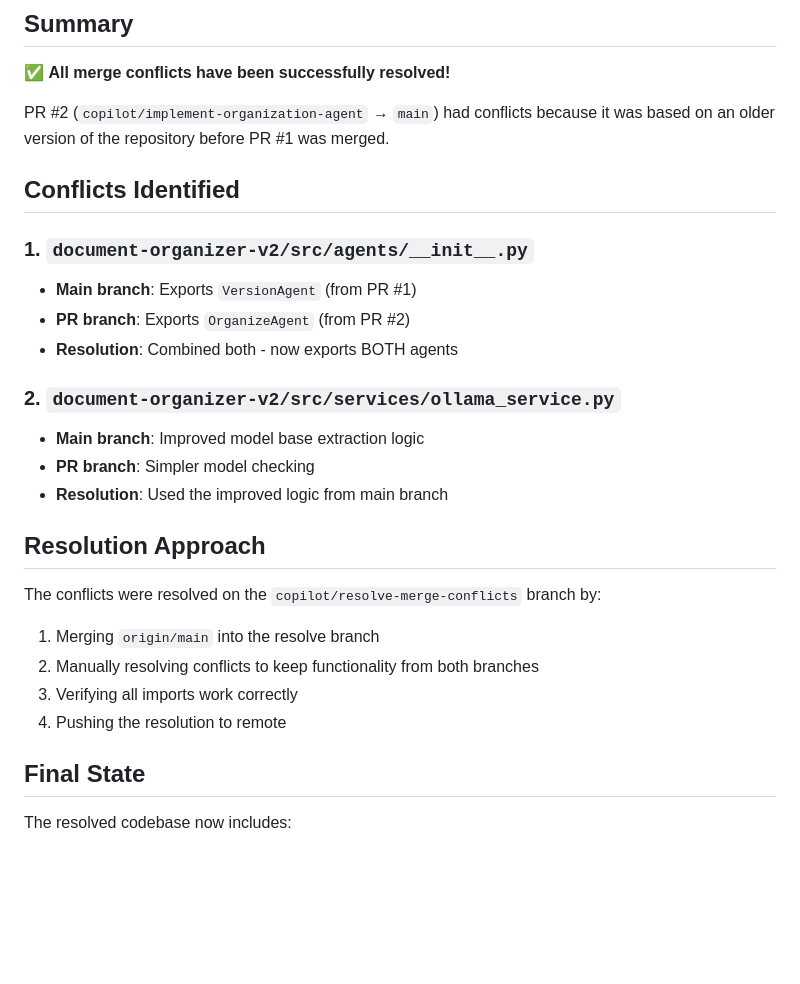
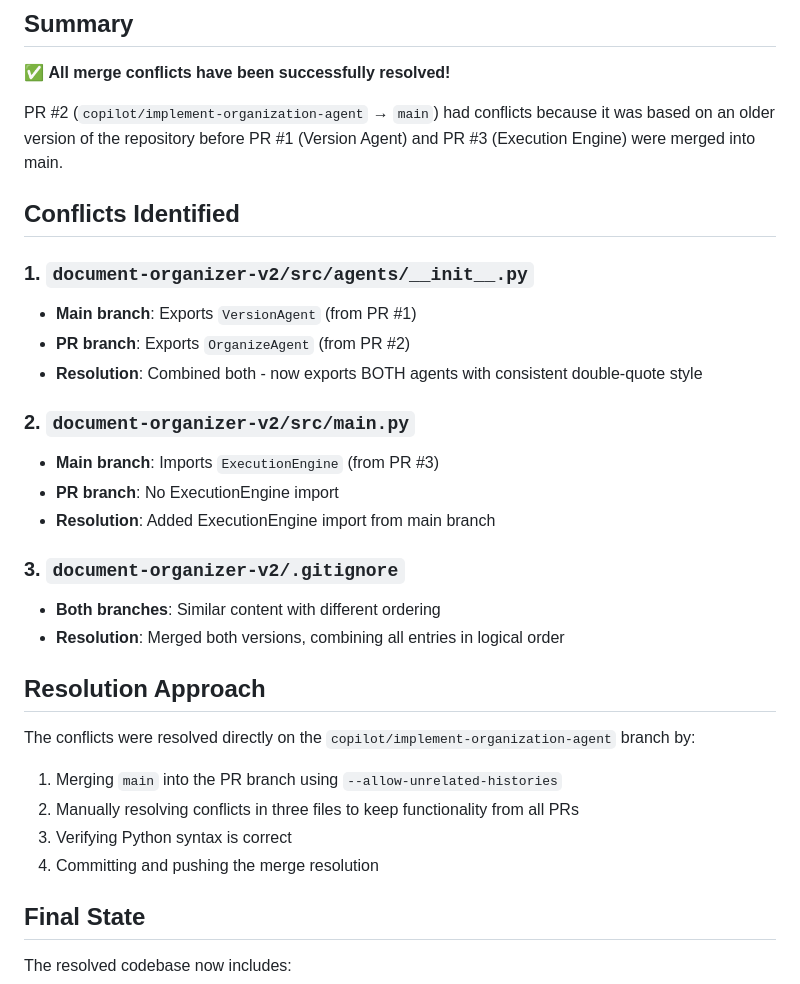
Before and after one commit to drseanwing/DocOrganiser, a Markdown page: MERGE_CONFLICT_RESOLUTION.md, the part around one of its changes. Rendered like a GitHub page; blank space fills up the shorter version.

```diff
--- a/MERGE_CONFLICT_RESOLUTION.md
+++ b/MERGE_CONFLICT_RESOLUTION.md
@@ -3,28 +3,32 @@
 ## Summary
 ✅ **All merge conflicts have been successfully resolved!**
 
-PR #2 (`copilot/implement-organization-agent` → `main`) had conflicts because it was based on an older version of the repository before PR #1 was merged.
+PR #2 (`copilot/implement-organization-agent` → `main`) had conflicts because it was based on an older version of the repository before PR #1 (Version Agent) and PR #3 (Execution Engine) were merged into main.
 
 ## Conflicts Identified
 
 ### 1. `document-organizer-v2/src/agents/__init__.py`
 - **Main branch**: Exports `VersionAgent` (from PR #1)
 - **PR branch**: Exports `OrganizeAgent` (from PR #2)
-- **Resolution**: Combined both - now exports BOTH agents
+- **Resolution**: Combined both - now exports BOTH agents with consistent double-quote style
 
-### 2. `document-organizer-v2/src/services/ollama_service.py`
-- **Main branch**: Improved model base extraction logic
-- **PR branch**: Simpler model checking
-- **Resolution**: Used the improved logic from main branch
+### 2. `document-organizer-v2/src/main.py`
+- **Main branch**: Imports `ExecutionEngine` (from PR #3)
+- **PR branch**: No ExecutionEngine import
+- **Resolution**: Added ExecutionEngine import from main branch
+
+### 3. `document-organizer-v2/.gitignore`
+- **Both branches**: Similar content with different ordering
+- **Resolution**: Merged both versions, combining all entries in logical order
 
 ## Resolution Approach
 
-The conflicts were resolved on the `copilot/resolve-merge-conflicts` branch by:
+The conflicts were resolved directly on the `copilot/implement-organization-agent` branch by:
 
-1. Merging `origin/main` into the resolve branch
-2. Manually resolving conflicts to keep functionality from both branches
-3. Verifying all imports work correctly
-4. Pushing the resolution to remote
+1. Merging `main` into the PR branch using `--allow-unrelated-histories`
+2. Manually resolving conflicts in three files to keep functionality from all PRs
+3. Verifying Python syntax is correct
+4. Committing and pushing the merge resolution
 
 ## Final State
 
```
Also changed, not shown: other parts of MERGE_CONFLICT_RESOLUTION.md (+28 -25 lines).
